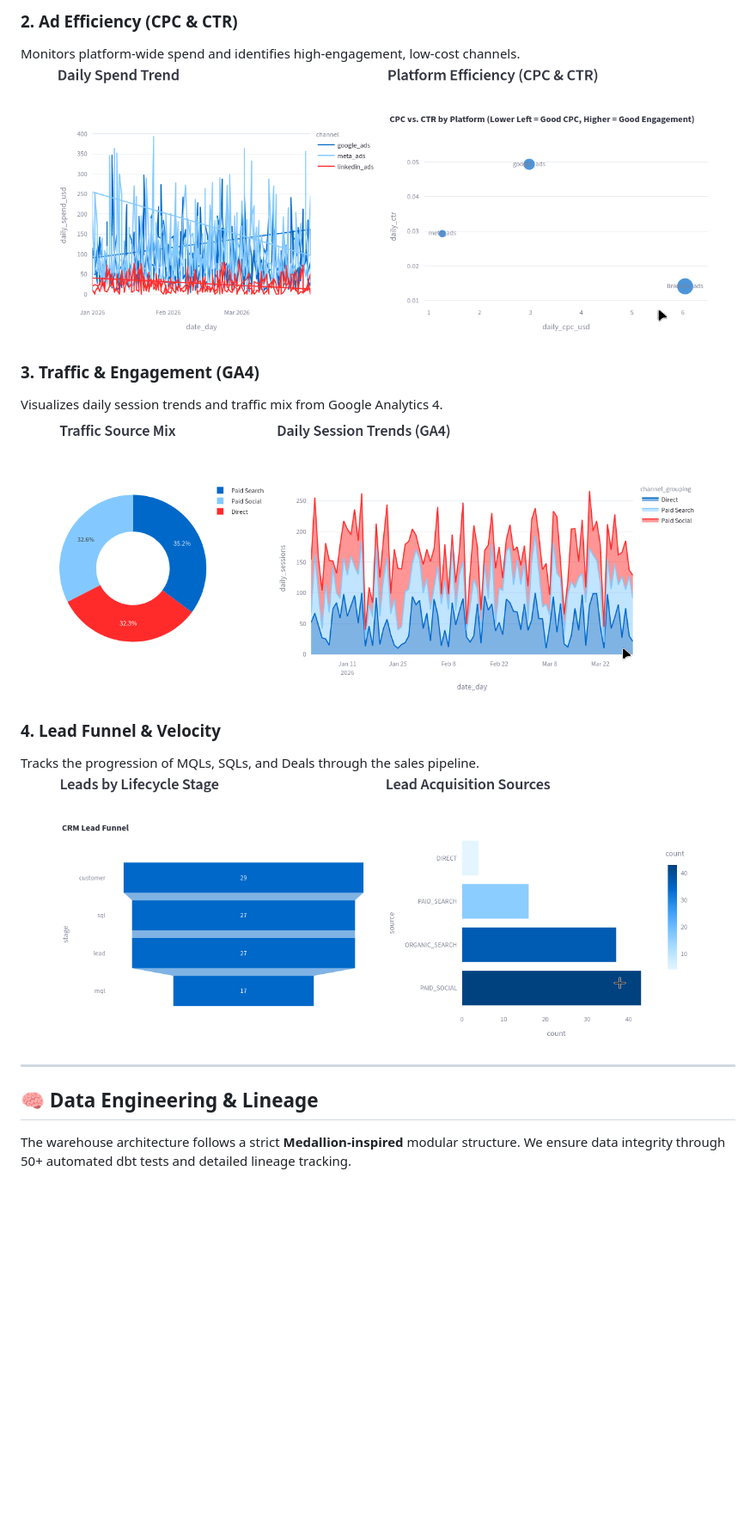
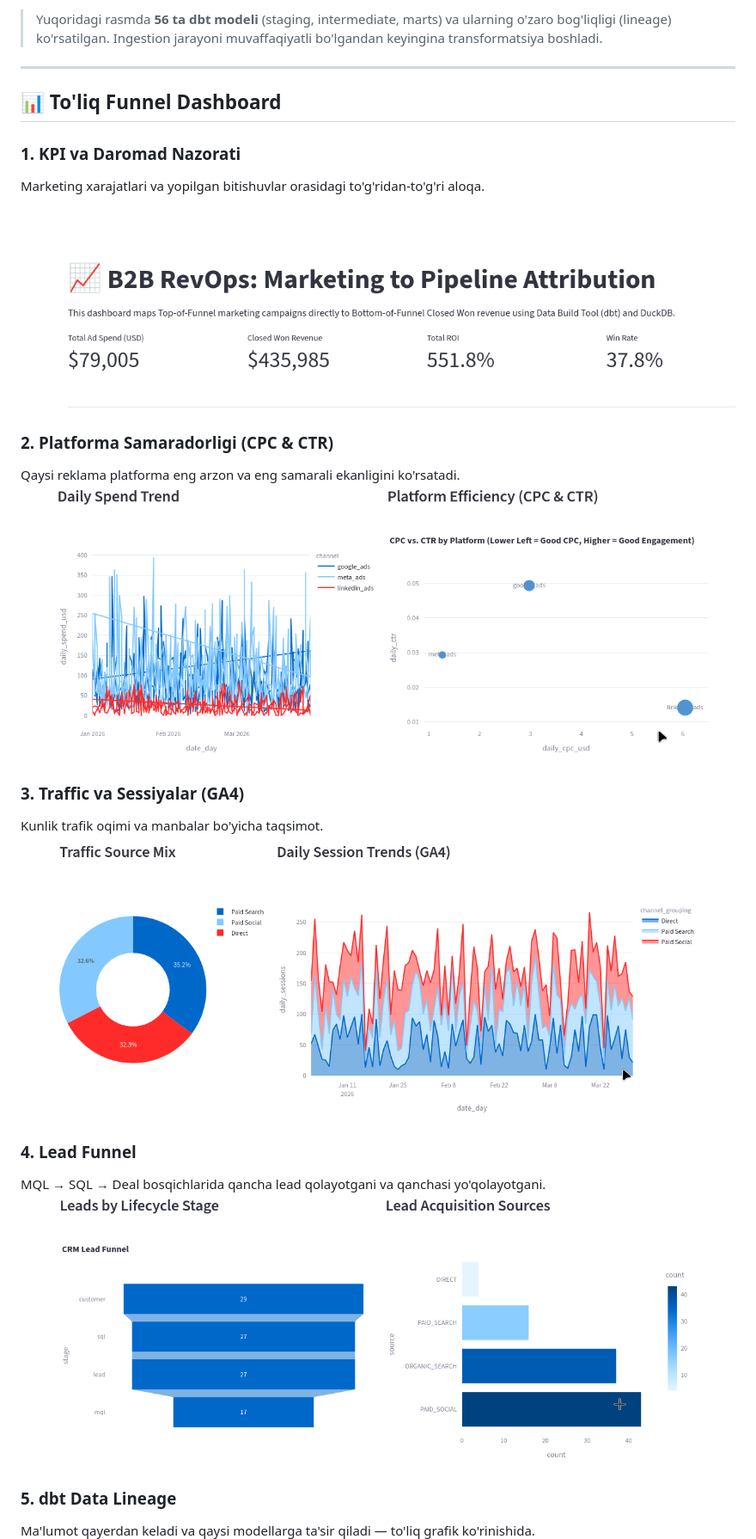
Before and after one commit to farrux05-ai/lead-to-account, a Markdown page: README.md, the part around one of its changes. Shown at 86% size. Rendered like a GitHub page; blank space fills up the shorter version.

```diff
--- a/README.md
+++ b/README.md
@@ -33,20 +46,26 @@ Tracks Closed-Won dollars directly back to original marketing sources.
 
-### 2. Ad Efficiency (CPC & CTR)
-Monitors platform-wide spend and identifies high-engagement, low-cost channels.
-![Ad Efficiency](screenshots/platform_effciency.png)
-
-### 3. Traffic & Engagement (GA4)
-Visualizes daily session trends and traffic mix from Google Analytics 4.
-![GA4 Traffic](screenshots/traffic_source_daily_session.png)
-
-### 4. Lead Funnel & Velocity
-Tracks the progression of MQLs, SQLs, and Deals through the sales pipeline.
-![Lead Funnel](screenshots/lead_by_stage.png)
+> Yuqoridagi rasmda **56 ta dbt modeli** (staging, intermediate, marts) va ularning o'zaro bog'liqligi (lineage) ko'rsatilgan. Ingestion jarayoni muvaffaqiyatli bo'lgandan keyingina transformatsiya boshladi.
 
 ---
 
-## 🧠 Data Engineering & Lineage
+## 📊 To'liq Funnel Dashboard
 
-The warehouse architecture follows a strict **Medallion-inspired** modular structure. We ensure data integrity through 50+ automated dbt tests and detailed lineage tracking.
+### 1. KPI va Daromad Nazorati
+Marketing xarajatlari va yopilgan bitishuvlar orasidagi to'g'ridan-to'g'ri aloqa.
+![Revenue Performance](screenshots/kpi.png)
 
+### 2. Platforma Samaradorligi (CPC & CTR)
+Qaysi reklama platforma eng arzon va eng samarali ekanligini ko'rsatadi.
+![Ad Efficiency](screenshots/platform_effciency.png)
+
+### 3. Traffic va Sessiyalar (GA4)
+Kunlik trafik oqimi va manbalar bo'yicha taqsimot.
+![GA4 Traffic](screenshots/traffic_source_daily_session.png)
+
+### 4. Lead Funnel
+MQL → SQL → Deal bosqichlarida qancha lead qolayotgani va qanchasi yo'qolayotgani.
+![Lead Funnel](screenshots/lead_by_stage.png)
+
+### 5. dbt Data Lineage
+Ma'lumot qayerdan keladi va qaysi modellarga ta'sir qiladi — to'liq grafik ko'rinishida.
 ![Data Lineage](screenshots/linage_of_data.png)
```
Also changed, not shown: other parts of README.md (+49 -34 lines), screenshots/dagster_linage.png (added).
